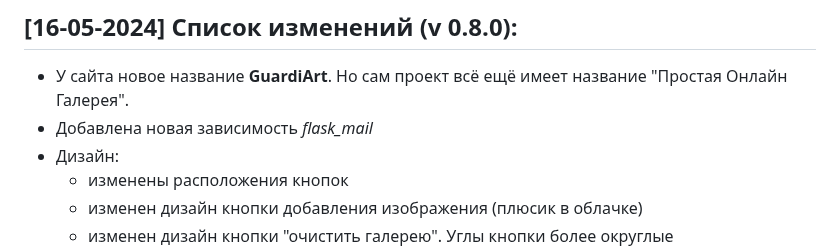
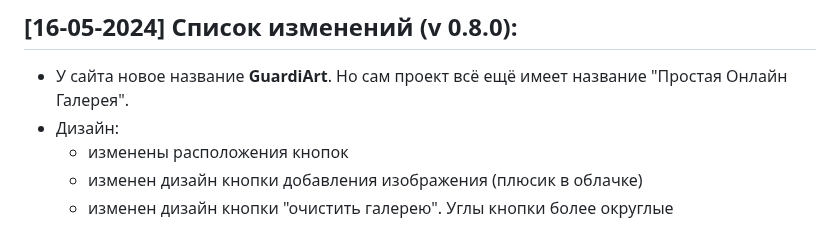
Before and after one commit to Kramedart86/PhotoGallery, a Markdown page: README.md, the part around the change. Rendered like a GitHub page.

Commit message:
Delete changes in changelog from 16-05-2024

```diff
--- a/README.md
+++ b/README.md
@@ -81,7 +81,6 @@
 ## [16-05-2024] Список изменений (v 0.8.0):
 <ul>
       <li> У сайта новое название <b>GuardiArt</b>. Но сам проект всё ещё имеет название "Простая Онлайн Галерея".
-      <li> Добавлена новая зависимость <i>flask_mail</i>
       <li> Дизайн:
             <ul>
             <li> изменены расположения кнопок
```
